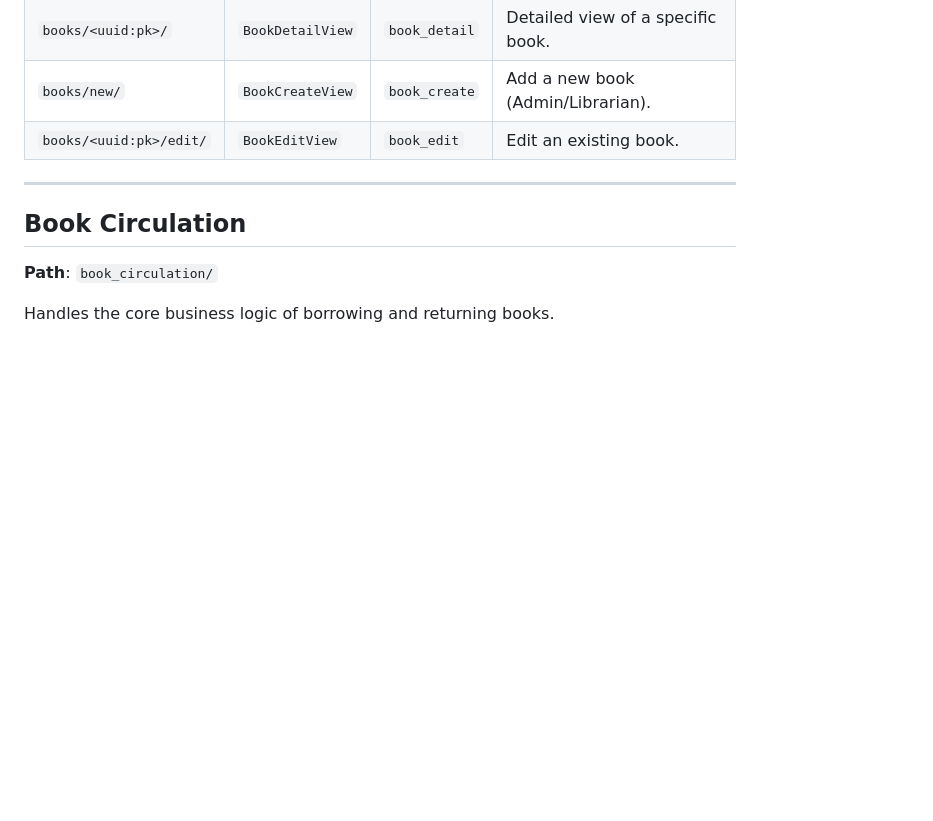
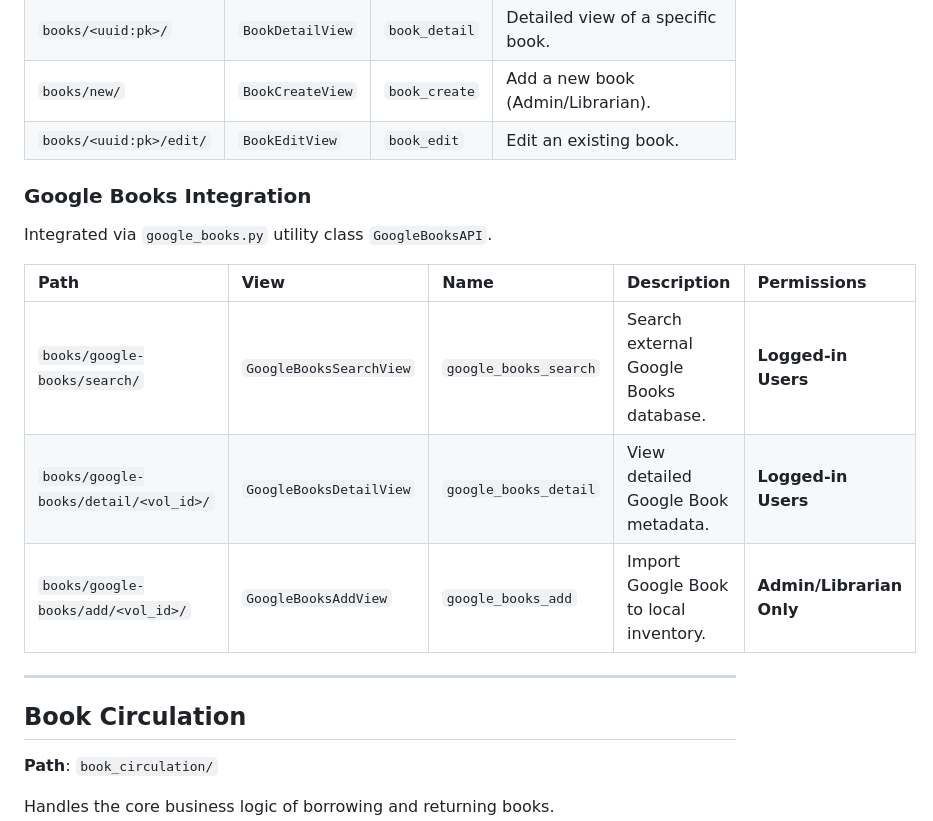
Before and after one commit to peterkahumu/Library-Management, a Markdown page: docs/APPS.md, the part around the change. GitHub-like rendering; blank space fills up the shorter version.

```diff
--- a/docs/APPS.md
+++ b/docs/APPS.md
@@ -64,6 +64,15 @@ Manages the library inventory, including book details, genres, and availability.
 | `books/new/` | `BookCreateView` | `book_create` | Add a new book (Admin/Librarian). |
 | `books/<uuid:pk>/edit/` | `BookEditView` | `book_edit` | Edit an existing book. |
 
+### Google Books Integration
+Integrated via `google_books.py` utility class `GoogleBooksAPI`.
+
+| Path | View | Name | Description | Permissions |
+| :--- | :--- | :--- | :--- | :--- |
+| `books/google-books/search/` | `GoogleBooksSearchView` | `google_books_search` | Search external Google Books database. | **Logged-in Users** |
+| `books/google-books/detail/<vol_id>/` | `GoogleBooksDetailView` | `google_books_detail` | View detailed Google Book metadata. | **Logged-in Users** |
+| `books/google-books/add/<vol_id>/` | `GoogleBooksAddView` | `google_books_add` | Import Google Book to local inventory. | **Admin/Librarian Only** |
+
 ---
 
 ## Book Circulation
```
Also changed, not shown: DEVELOPER.md (+3 -0 lines), README.md (+4 -0 lines).
